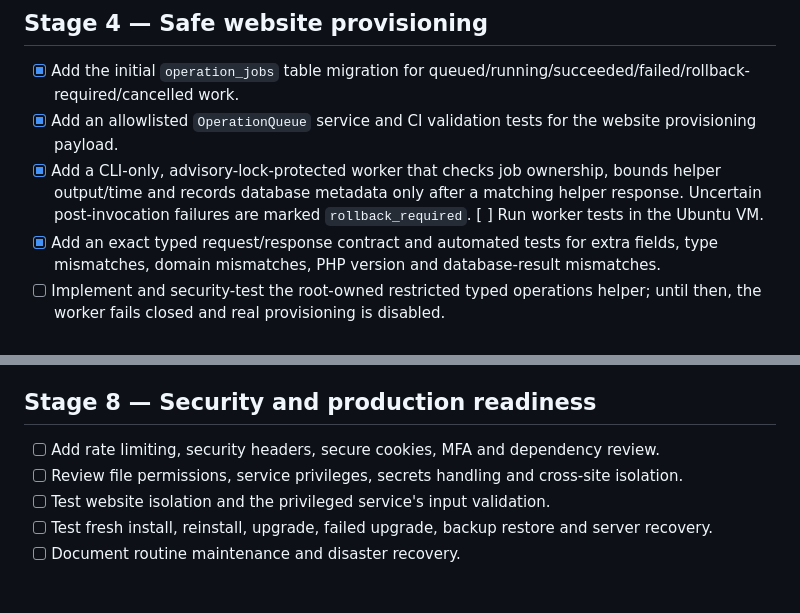
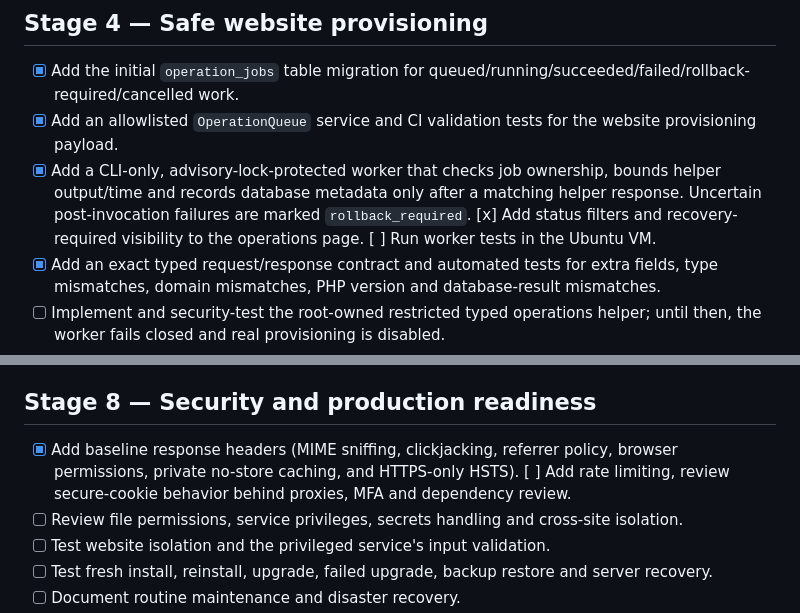
Before and after one commit to mark36ph/spanel, a Markdown page: docs/ROADMAP.md, 2 parts joined by grey strips. Drawn GitHub-style; blank space fills up the shorter version.

Commit message:
Track baseline security headers and operations recovery UI

```diff
--- a/docs/ROADMAP.md
+++ b/docs/ROADMAP.md
@@ -43,7 +43,7 @@ This is the source of truth for SPanel progress. All changes go directly to `mai
 ## Stage 4 — Safe website provisioning
 - [x] Add the initial `operation_jobs` table migration for queued/running/succeeded/failed/rollback-required/cancelled work.
 - [x] Add an allowlisted `OperationQueue` service and CI validation tests for the website provisioning payload.
-- [x] Add a CLI-only, advisory-lock-protected worker that checks job ownership, bounds helper output/time and records database metadata only after a matching helper response. Uncertain post-invocation failures are marked `rollback_required`. [ ] Run worker tests in the Ubuntu VM.
+- [x] Add a CLI-only, advisory-lock-protected worker that checks job ownership, bounds helper output/time and records database metadata only after a matching helper response. Uncertain post-invocation failures are marked `rollback_required`. [x] Add status filters and recovery-required visibility to the operations page. [ ] Run worker tests in the Ubuntu VM.
 - [x] Add an exact typed request/response contract and automated tests for extra fields, type mismatches, domain mismatches, PHP version and database-result mismatches.
 - [ ] Implement and security-test the root-owned restricted typed operations helper; until then, the worker fails closed and real provisioning is disabled.
 - [ ] Build a restricted local operations service; never expose arbitrary shell execution to PHP. Required contract and fail-closed behavior must be reviewed before enabling system changes.
@@ -86,7 +86,7 @@ This is the source of truth for SPanel progress. All changes go directly to `mai
 - [ ] Test failed updates, migration recovery and restore in a disposable VM snapshot.
 
 ## Stage 8 — Security and production readiness
-- [ ] Add rate limiting, security headers, secure cookies, MFA and dependency review.
+- [x] Add baseline response headers (MIME sniffing, clickjacking, referrer policy, browser permissions, private no-store caching, and HTTPS-only HSTS). [ ] Add rate limiting, review secure-cookie behavior behind proxies, MFA and dependency review.
 - [ ] Review file permissions, service privileges, secrets handling and cross-site isolation.
 - [ ] Test website isolation and the privileged service's input validation.
 - [ ] Test fresh install, reinstall, upgrade, failed upgrade, backup restore and server recovery.
```
